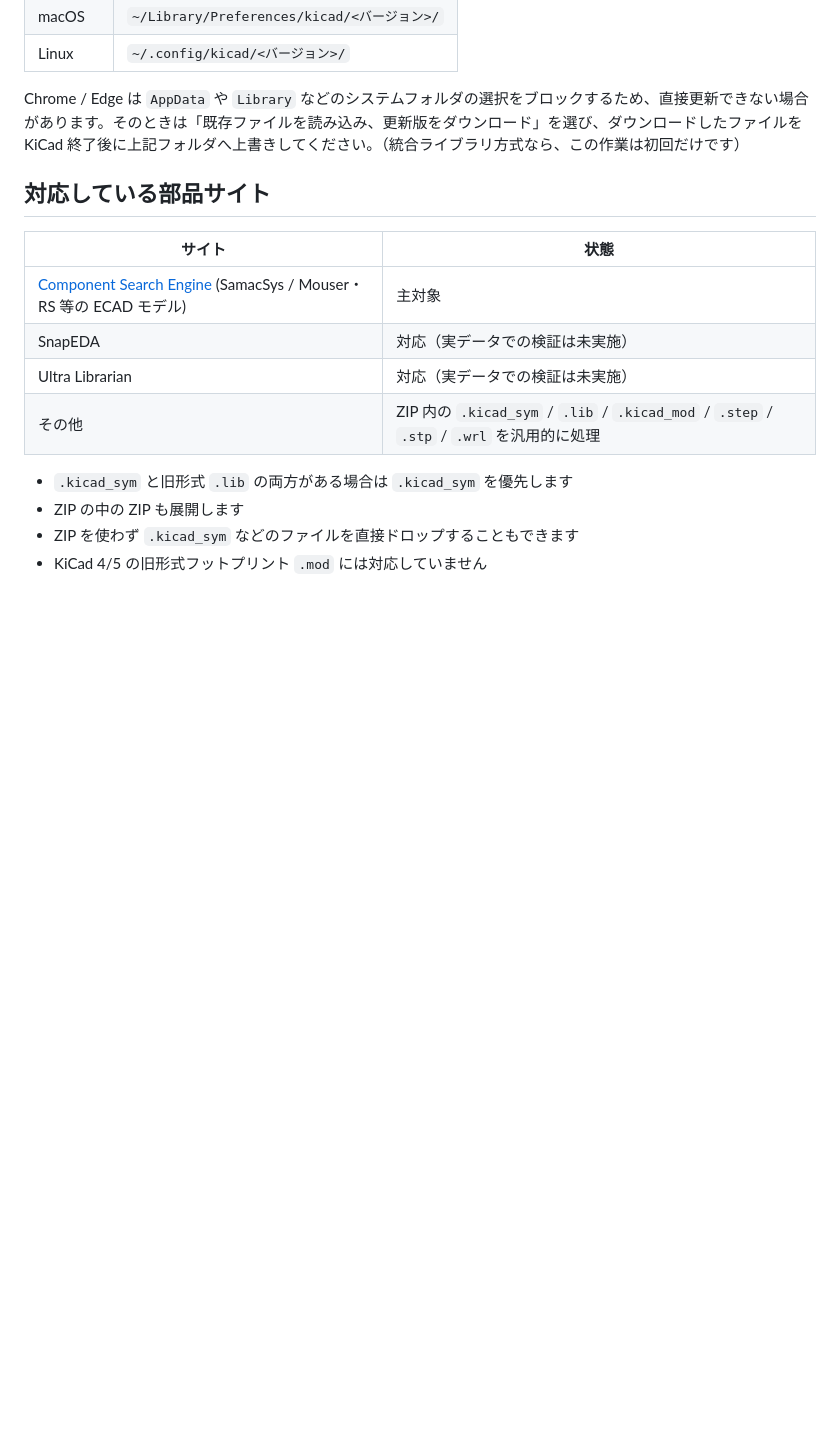
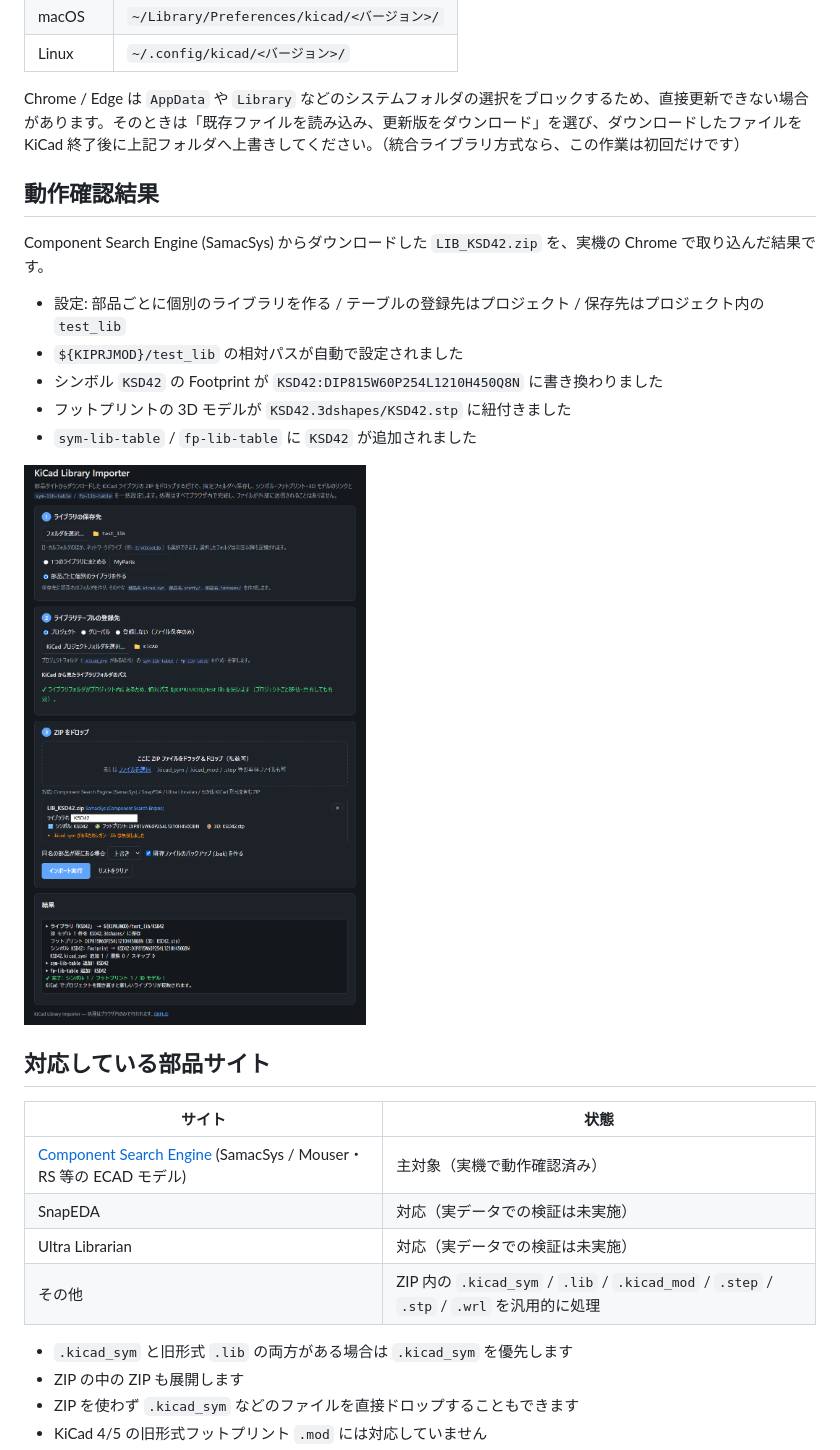
Before and after one commit to Celestial-globe/kicad-lib-importer, a Markdown page: README.md, the part around the change. GitHub-like rendering; pictures changed too: docs/images/test-result.png (added); blank space fills up the shorter version.

Commit message:
README に実機での動作確認結果を追加
Co-Authored-By: Claude Opus 5.5 <noreply@anthropic.com>
Claude-Session: https://claude.ai/code/session_01FRKmfHhpUNQ3DEXz36opf6

```diff
--- a/README.md
+++ b/README.md
@@ -67,11 +67,23 @@
 
 Chrome / Edge は `AppData` や `Library` などのシステムフォルダの選択をブロックするため、直接更新できない場合があります。そのときは「既存ファイルを読み込み、更新版をダウンロード」を選び、ダウンロードしたファイルを KiCad 終了後に上記フォルダへ上書きしてください。（統合ライブラリ方式なら、この作業は初回だけです）
 
+## 動作確認結果
+
+Component Search Engine (SamacSys) からダウンロードした `LIB_KSD42.zip` を、実機の Chrome で取り込んだ結果です。
+
+- 設定: 部品ごとに個別のライブラリを作る / テーブルの登録先はプロジェクト / 保存先はプロジェクト内の `test_lib`
+- `${KIPRJMOD}/test_lib` の相対パスが自動で設定されました
+- シンボル `KSD42` の Footprint が `KSD42:DIP815W60P254L1210H450Q8N` に書き換わりました
+- フットプリントの 3D モデルが `KSD42.3dshapes/KSD42.stp` に紐付きました
+- `sym-lib-table` / `fp-lib-table` に `KSD42` が追加されました
+
+![LIB_KSD42.zip の取り込み結果](docs/images/test-result.png)
+
 ## 対応している部品サイト
 
 | サイト | 状態 |
 | --- | --- |
-| [Component Search Engine](https://componentsearchengine.com/) (SamacSys / Mouser・RS 等の ECAD モデル) | 主対象 |
+| [Component Search Engine](https://componentsearchengine.com/) (SamacSys / Mouser・RS 等の ECAD モデル) | 主対象（実機で動作確認済み） |
 | SnapEDA | 対応（実データでの検証は未実施） |
 | Ultra Librarian | 対応（実データでの検証は未実施） |
 | その他 | ZIP 内の `.kicad_sym` / `.lib` / `.kicad_mod` / `.step` / `.stp` / `.wrl` を汎用的に処理 |
```
